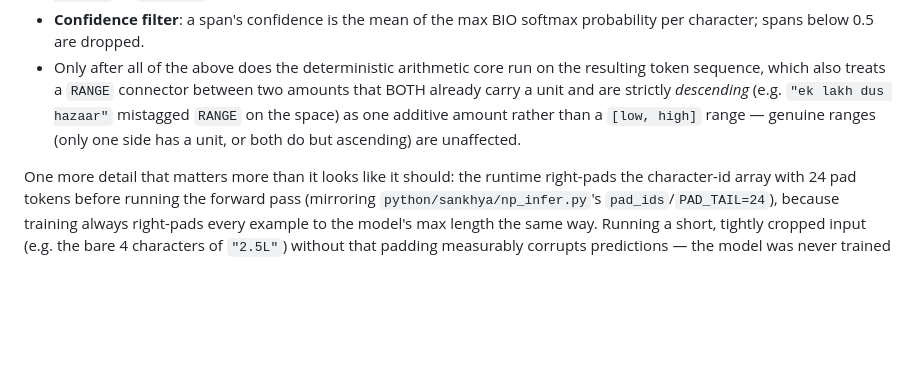
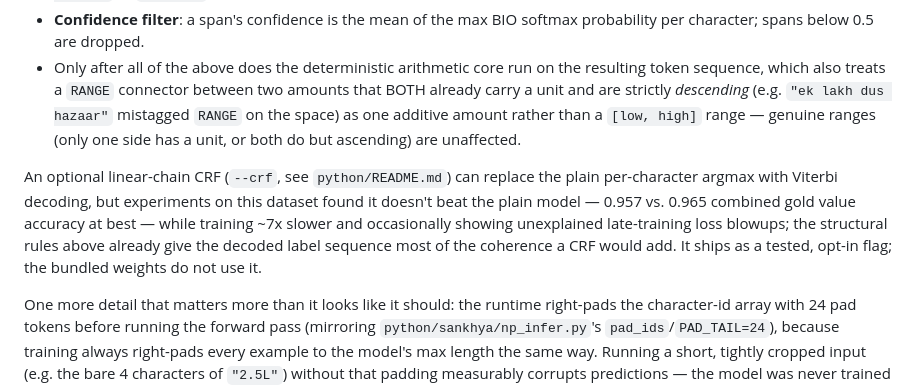
Before and after one commit to athrvk/gpu-sankhya, a Markdown page: README.md, the part around the change. GitHub-like rendering; blank space fills up the shorter version.

```diff
--- a/README.md
+++ b/README.md
@@ -341,6 +341,15 @@ Raw per-character BIO/class predictions are cleaned up before evaluation:
   genuine ranges (only one side has a unit, or both do but ascending) are
   unaffected.
 
+An optional linear-chain CRF (`--crf`, see `python/README.md`) can replace
+the plain per-character argmax with Viterbi decoding, but experiments on
+this dataset found it doesn't beat the plain model — 0.957 vs. 0.965
+combined gold value accuracy at best — while training ~7x slower and
+occasionally showing unexplained late-training loss blowups; the
+structural rules above already give the decoded label sequence most of
+the coherence a CRF would add. It ships as a tested, opt-in flag; the
+bundled weights do not use it.
+
 One more detail that matters more than it looks like it should: the
 runtime right-pads the character-id array with 24 pad tokens before
 running the forward pass (mirroring `python/sankhya/np_infer.py`'s
```
Also changed, not shown: python/README.md (+40 -3 lines).
